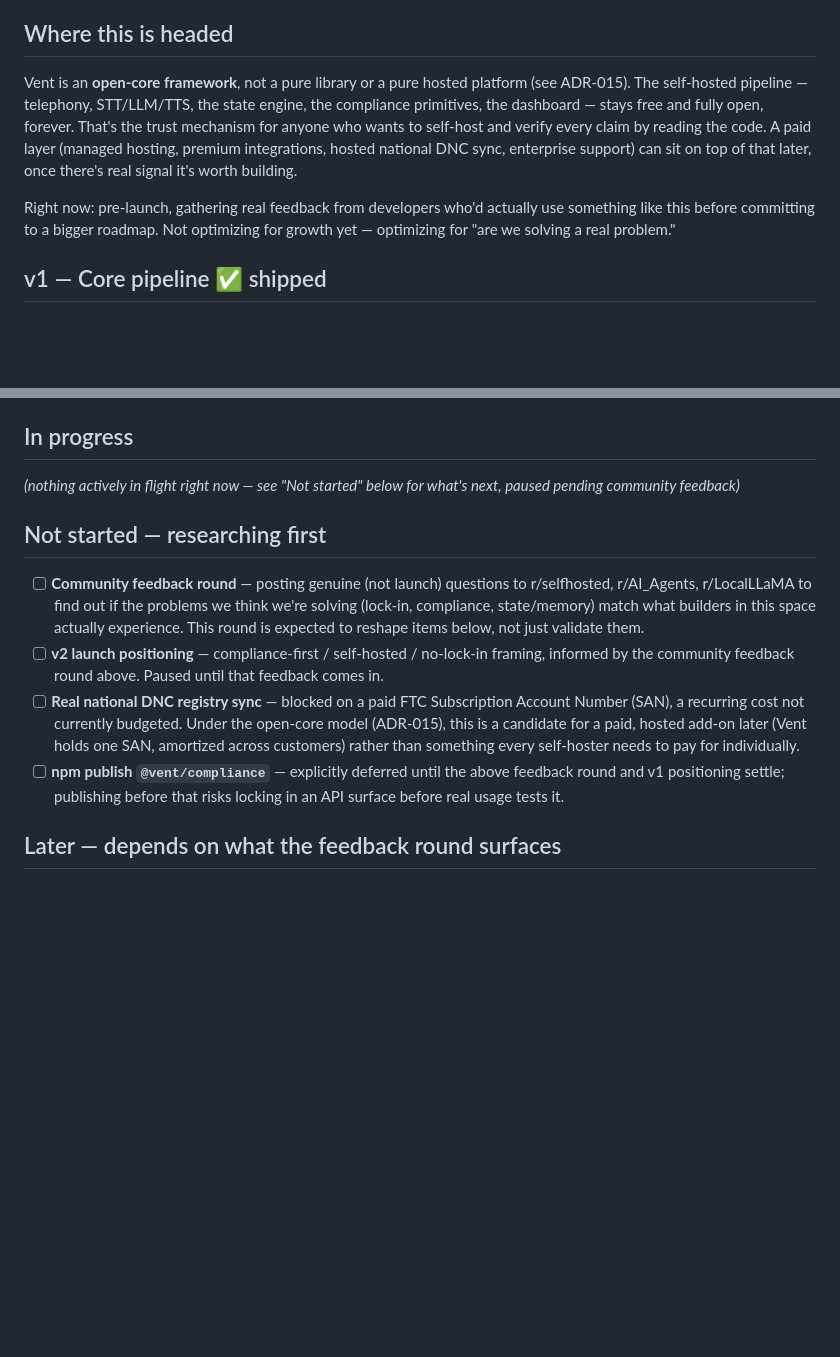
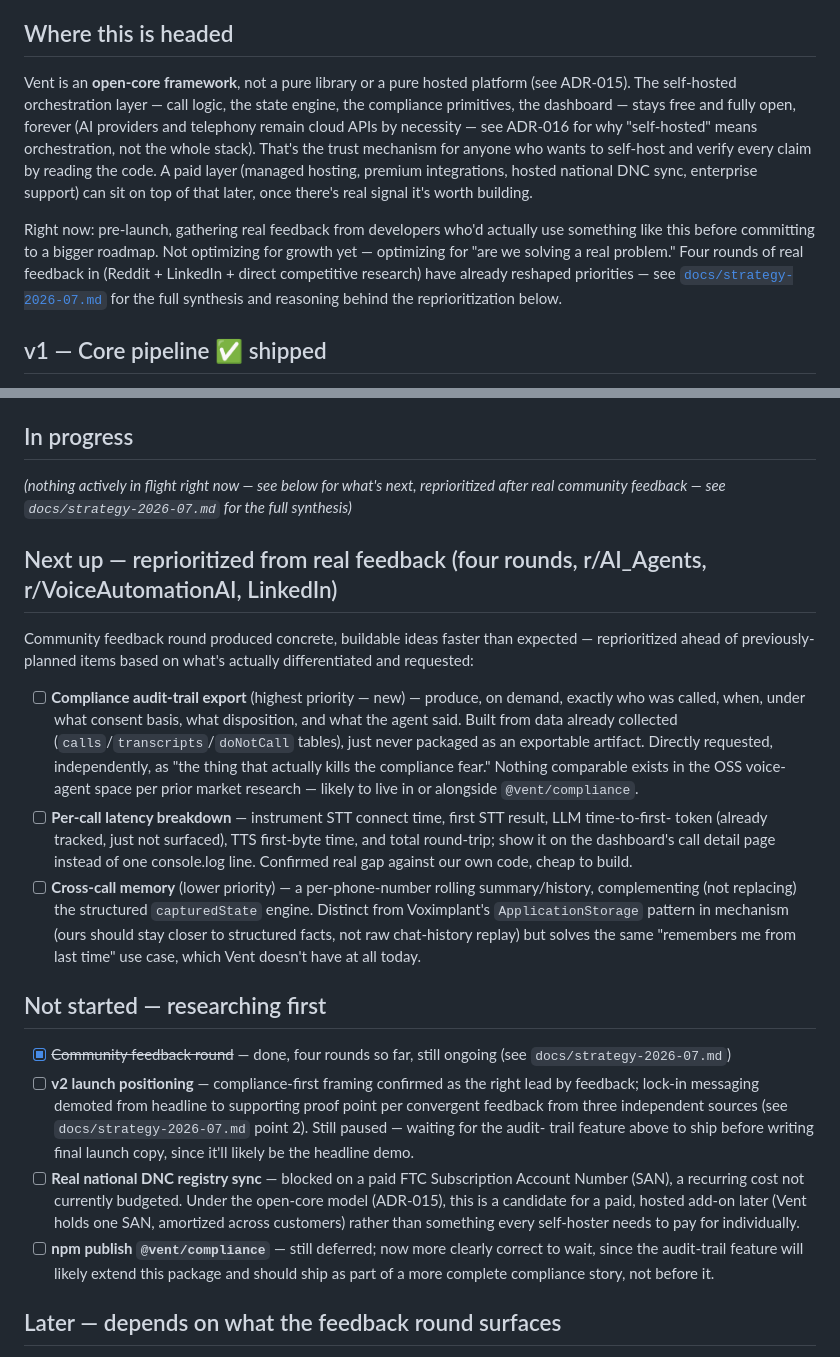
Before and after one commit to I-invincib1e/vent, a Markdown page: ROADMAP.md, 2 parts joined by grey strips. Drawn GitHub-style; blank space fills up the shorter version.

```diff
--- a/ROADMAP.md
+++ b/ROADMAP.md
@@ -7,14 +7,18 @@ aspirational. See [`DECISIONS.md`](./DECISIONS.md) for the reasoning behind any
 ## Where this is headed
 
 Vent is an **open-core framework**, not a pure library or a pure hosted platform (see ADR-015). The
-self-hosted pipeline — telephony, STT/LLM/TTS, the state engine, the compliance primitives, the dashboard —
-stays free and fully open, forever. That's the trust mechanism for anyone who wants to self-host and verify
-every claim by reading the code. A paid layer (managed hosting, premium integrations, hosted national DNC
-sync, enterprise support) can sit on top of that later, once there's real signal it's worth building.
+self-hosted orchestration layer — call logic, the state engine, the compliance primitives, the dashboard —
+stays free and fully open, forever (AI providers and telephony remain cloud APIs by necessity — see ADR-016
+for why "self-hosted" means orchestration, not the whole stack). That's the trust mechanism for anyone who
+wants to self-host and verify every claim by reading the code. A paid layer (managed hosting, premium
+integrations, hosted national DNC sync, enterprise support) can sit on top of that later, once there's real
+signal it's worth building.
 
 Right now: pre-launch, gathering real feedback from developers who'd actually use something like this
 before committing to a bigger roadmap. Not optimizing for growth yet — optimizing for "are we solving a
-real problem."
+real problem." Four rounds of real feedback in (Reddit + LinkedIn + direct competitive research) have
+already reshaped priorities — see [`docs/strategy-2026-07.md`](./docs/strategy-2026-07.md) for the full
+synthesis and reasoning behind the reprioritization below.
 
 ## v1 — Core pipeline ✅ shipped
 
@@ -66,23 +70,43 @@ real problem."
 
 ## In progress
 
-_(nothing actively in flight right now — see "Not started" below for what's next, paused pending
-community feedback)_
+_(nothing actively in flight right now — see below for what's next, reprioritized after real community
+feedback — see `docs/strategy-2026-07.md` for the full synthesis)_
+
+## Next up — reprioritized from real feedback (four rounds, r/AI_Agents, r/VoiceAutomationAI, LinkedIn)
+
+Community feedback round produced concrete, buildable ideas faster than expected — reprioritized ahead of
+previously-planned items based on what's actually differentiated and requested:
+
+- [ ] **Compliance audit-trail export** (highest priority — new) — produce, on demand, exactly who was
+      called, when, under what consent basis, what disposition, and what the agent said. Built from data
+      already collected (`calls`/`transcripts`/`doNotCall` tables), just never packaged as an exportable
+      artifact. Directly requested, independently, as "the thing that actually kills the compliance fear."
+      Nothing comparable exists in the OSS voice-agent space per prior market research — likely to live in
+      or alongside `@vent/compliance`.
+- [ ] **Per-call latency breakdown** — instrument STT connect time, first STT result, LLM time-to-first-
+      token (already tracked, just not surfaced), TTS first-byte time, and total round-trip; show it on the
+      dashboard's call detail page instead of one console.log line. Confirmed real gap against our own code,
+      cheap to build.
+- [ ] **Cross-call memory** (lower priority) — a per-phone-number rolling summary/history, complementing
+      (not replacing) the structured `capturedState` engine. Distinct from Voximplant's `ApplicationStorage`
+      pattern in mechanism (ours should stay closer to structured facts, not raw chat-history replay) but
+      solves the same "remembers me from last time" use case, which Vent doesn't have at all today.
 
 ## Not started — researching first
 
-- [ ] **Community feedback round** — posting genuine (not launch) questions to r/selfhosted, r/AI_Agents,
-      r/LocalLLaMA to find out if the problems we think we're solving (lock-in, compliance, state/memory)
-      match what builders in this space actually experience. This round is expected to reshape items below,
-      not just validate them.
-- [ ] **v2 launch positioning** — compliance-first / self-hosted / no-lock-in framing, informed by the
-      community feedback round above. Paused until that feedback comes in.
+- [x] ~~Community feedback round~~ — done, four rounds so far, still ongoing (see `docs/strategy-2026-07.md`)
+- [ ] **v2 launch positioning** — compliance-first framing confirmed as the right lead by feedback; lock-in
+      messaging demoted from headline to supporting proof point per convergent feedback from three
+      independent sources (see `docs/strategy-2026-07.md` point 2). Still paused — waiting for the audit-
+      trail feature above to ship before writing final launch copy, since it'll likely be the headline demo.
 - [ ] **Real national DNC registry sync** — blocked on a paid FTC Subscription Account Number (SAN), a
       recurring cost not currently budgeted. Under the open-core model (ADR-015), this is a candidate for a
       paid, hosted add-on later (Vent holds one SAN, amortized across customers) rather than something every
       self-hoster needs to pay for individually.
-- [ ] **npm publish `@vent/compliance`** — explicitly deferred until the above feedback round and v1
-      positioning settle; publishing before that risks locking in an API surface before real usage tests it.
+- [ ] **npm publish `@vent/compliance`** — still deferred; now more clearly correct to wait, since the
+      audit-trail feature will likely extend this package and should ship as part of a more complete
+      compliance story, not before it.
 
 ## Later — depends on what the feedback round surfaces
 
```
Also changed, not shown: CHANGELOG.md (+17 -0 lines), docs/strategy-2026-07.md (added, +112 -0 lines).
